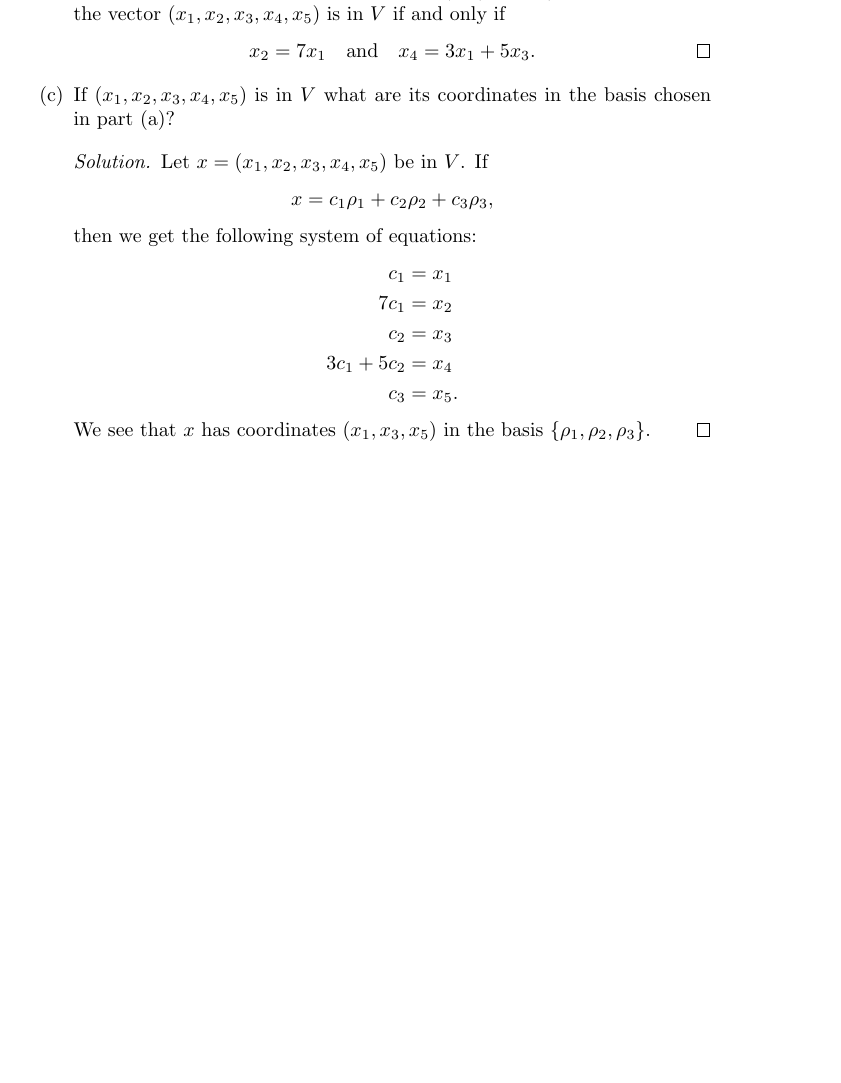
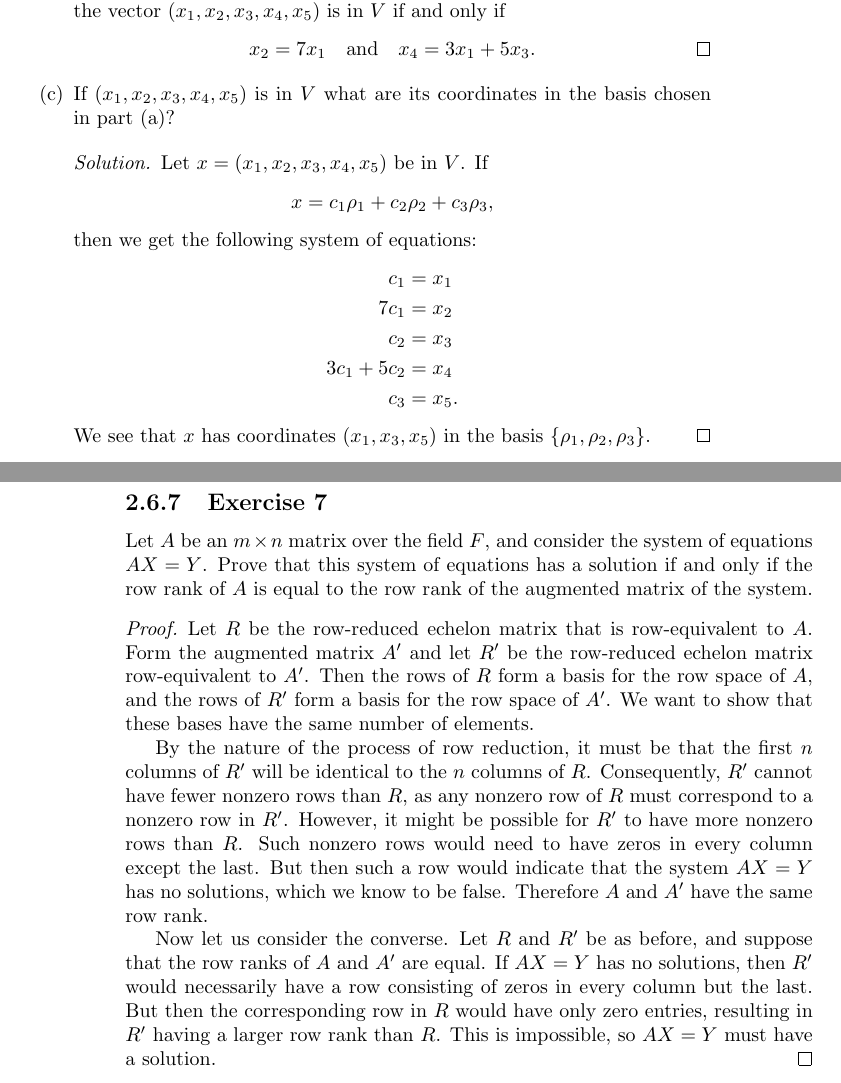
Before and after one commit to gkikola/sol-hoffman-kunze, a LaTeX thesis (src/hksol.tex, which reads src/ch02/section6.tex): part of page 59 of 59 before the commit and two parts of pages 59 and 60 of 60 after it, the two joined at a grey line, cut so that both start at the same text, the shorter picture padded with empty space. Compiled offline with pdfLaTeX.

Commit message:
2.6: Add Exercise 7

```diff
--- a/src/ch02/section6.tex
+++ b/src/ch02/section6.tex
@@ -276,3 +276,34 @@ matrix
     $\{\rho_1,\rho_2,\rho_3\}$.
   \end{solution}
 \end{enumerate}
+
+\Exercise7 Let $A$ be an $m\times n$ matrix over the field $F$, and
+consider the system of equations $AX = Y$. Prove that this system of
+equations has a solution if and only if the row rank of $A$ is equal
+to the row rank of the augmented matrix of the system.
+\begin{proof}
+  Let $R$ be the row-reduced echelon matrix that is row-equivalent to
+  $A$. Form the augmented matrix $A'$ and let $R'$ be the row-reduced
+  echelon matrix row-equivalent to $A'$. Then the rows of $R$ form a
+  basis for the row space of $A$, and the rows of $R'$ form a basis
+  for the row space of $A'$. We want to show that these bases have the
+  same number of elements.
+
+  By the nature of the process of row reduction, it must be that the
+  first $n$ columns of $R'$ will be identical to the $n$ columns of
+  $R$. Consequently, $R'$ cannot have fewer nonzero rows than $R$, as
+  any nonzero row of $R$ must correspond to a nonzero row in
+  $R'$. However, it might be possible for $R'$ to have more nonzero
+  rows than $R$. Such nonzero rows would need to have zeros in every
+  column except the last. But then such a row would indicate that the
+  system $AX = Y$ has no solutions, which we know to be
+  false. Therefore $A$ and $A'$ have the same row rank.
+
+  Now let us consider the converse. Let $R$ and $R'$ be as before, and
+  suppose that the row ranks of $A$ and $A'$ are equal. If $AX = Y$
+  has no solutions, then $R'$ would necessarily have a row consisting
+  of zeros in every column but the last. But then the corresponding
+  row in $R$ would have only zero entries, resulting in $R'$ having a
+  larger row rank than $R$. This is impossible, so $AX = Y$ must have
+  a solution.
+\end{proof}
```
